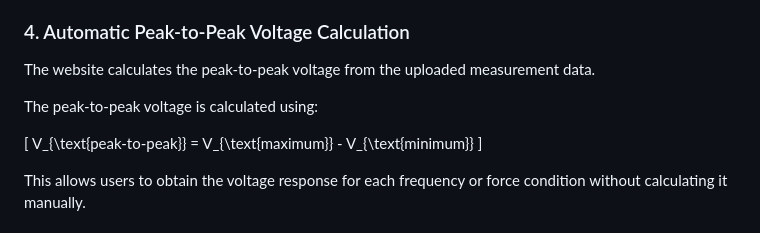
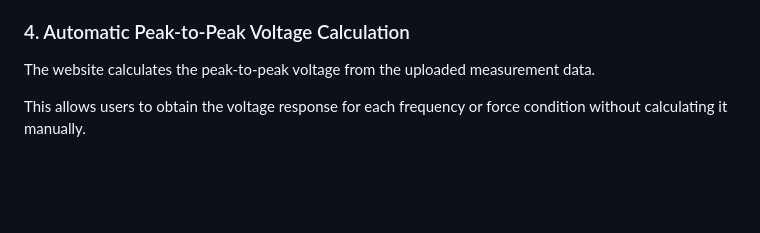
Before and after one commit to sathvikacharyaa/teng-plotter, a Markdown page: README.md, the part around the change. Drawn GitHub-style; blank space fills up the shorter version.

Commit message:
README
Removed mathematical formula for peak-to-peak voltage calculation.

```diff
--- a/README.md
+++ b/README.md
@@ -91,12 +91,6 @@ Typical force-response analysis includes:
 ### 4. Automatic Peak-to-Peak Voltage Calculation
 
 The website calculates the peak-to-peak voltage from the uploaded measurement data.
-
-The peak-to-peak voltage is calculated using:
-
-\[
-V_{\text{peak-to-peak}} = V_{\text{maximum}} - V_{\text{minimum}}
-\]
 
 This allows users to obtain the voltage response for each frequency or force condition without calculating it manually.
 
```
